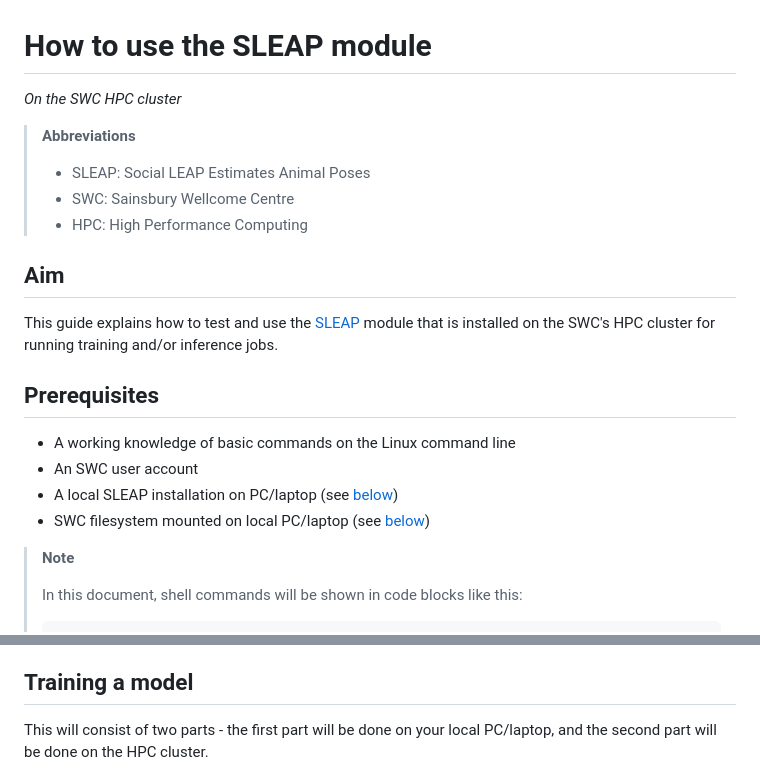
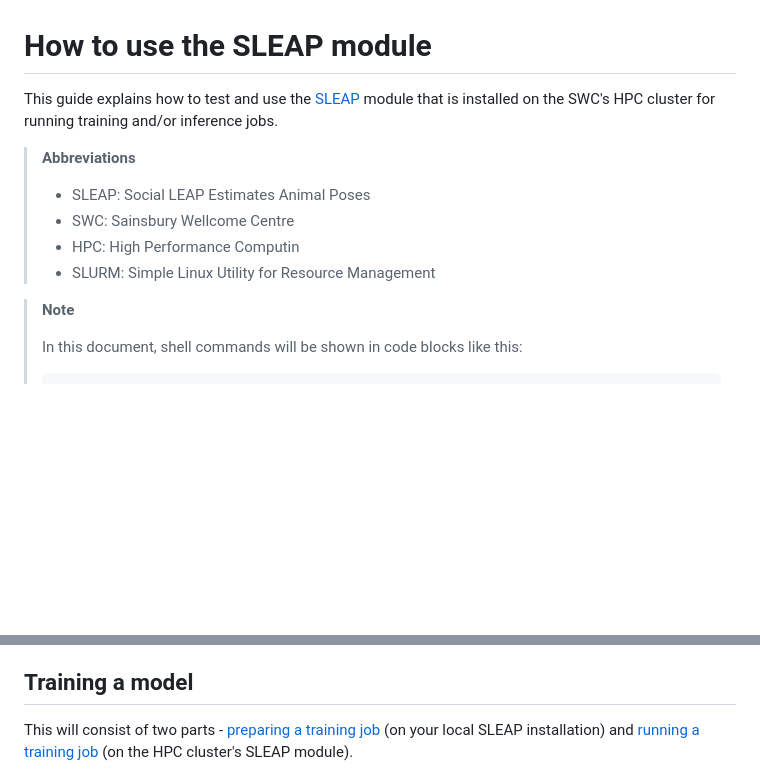
Before and after one commit to neuroinformatics-unit/swc-hpc-pose-estimation, a Markdown page: SLEAP/HowTo.md, 2 parts joined by grey strips. Rendered like a GitHub page; blank space fills up the shorter version.

Commit message:
expanded HowTo guide

```diff
--- a/SLEAP/HowTo.md
+++ b/SLEAP/HowTo.md
@@ -1,19 +1,12 @@
 # How to use the SLEAP module
-*On the SWC HPC cluster*
+This guide explains how to test and use the [SLEAP](https://sleap.ai/) module that is installed on the SWC's HPC cluster for running training and/or inference jobs.
+
 
 > **Abbreviations**
 > - SLEAP: Social LEAP Estimates Animal Poses
 > - SWC: Sainsbury Wellcome Centre
-> - HPC: High Performance Computing
-
-## Aim
-This guide explains how to test and use the [SLEAP](https://sleap.ai/) module that is installed on the SWC's HPC cluster for running training and/or inference jobs.
-
-## Prerequisites
-* A working knowledge of basic commands on the Linux command line
-* An SWC user account
-* A local SLEAP installation on PC/laptop (see [below](#install-sleap-on-your-local-pclaptop))
-* SWC filesystem mounted on local PC/laptop (see [below](#mount-the-swc-filesystem-on-your-local-pclaptop))
+> - HPC: High Performance Computin
+> - SLURM: Simple Linux Utility for Resource Management
 
 > **Note**
 >
@@ -127,5 +116,5 @@ The rest of this guide assumes that you have mounted the SWC filesystem on your
 We will also assume that the data you are working with are stored in a `ceph` or `winstor` directory to which you have access to. In the rest of this guide, we will use the path `/ceph/scratch/neuroinformatics-dropoff/SLEAP_HPC_test_data` which contains a SLEAP project for test purposes. You should replace this with the path to your own data.
 
 ## Training a model
-This will consist of two parts - the first part will be done on your local PC/laptop, and the second part will be done on the HPC cluster.
+This will consist of two parts - [preparing a training job](#prepare-the-training-job) (on your local SLEAP installation) and [running a training job](#run-the-training-job) (on the HPC cluster's SLEAP module).
 
```
Also changed, not shown: other parts of SLEAP/HowTo.md (+146 -82 lines).
